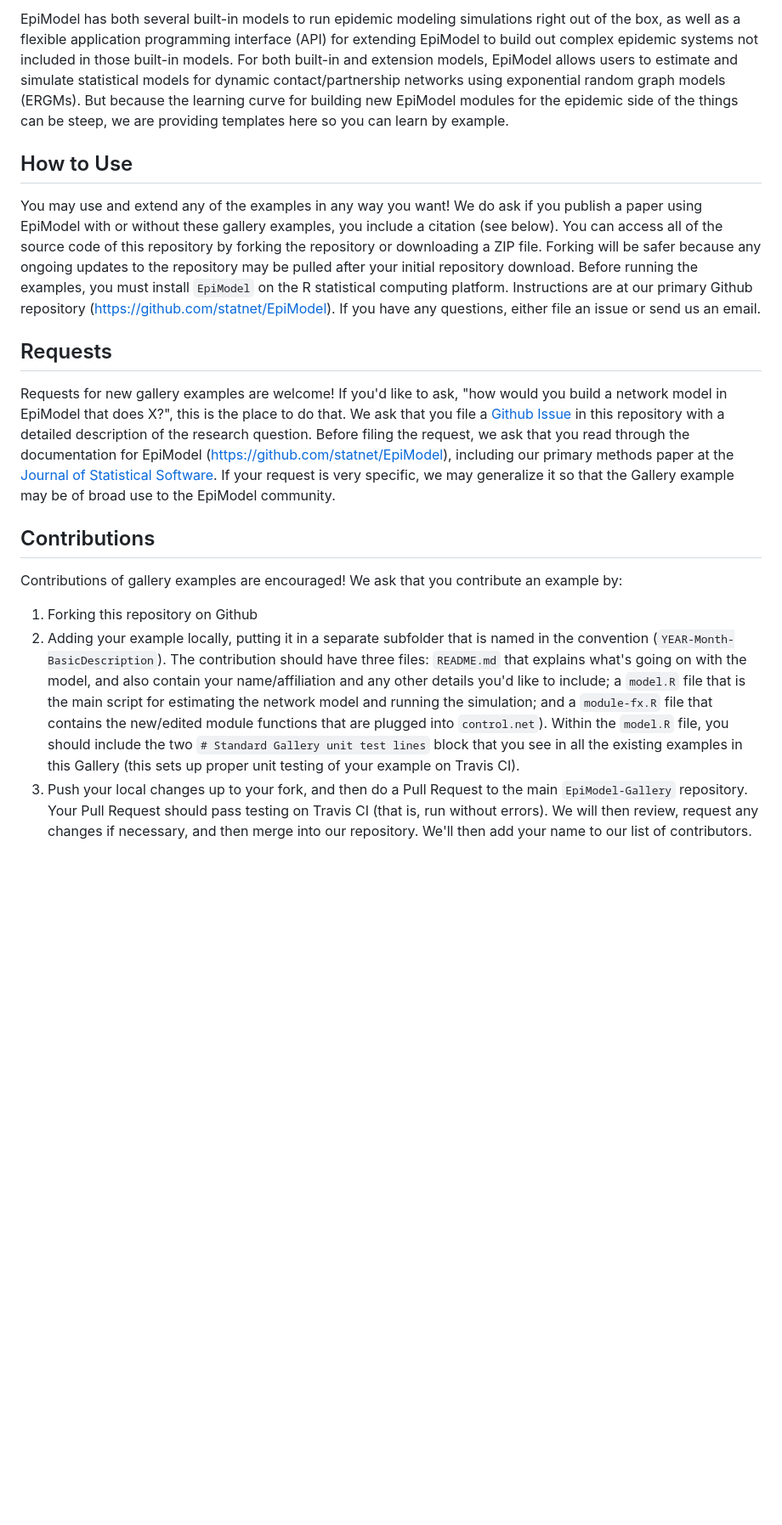
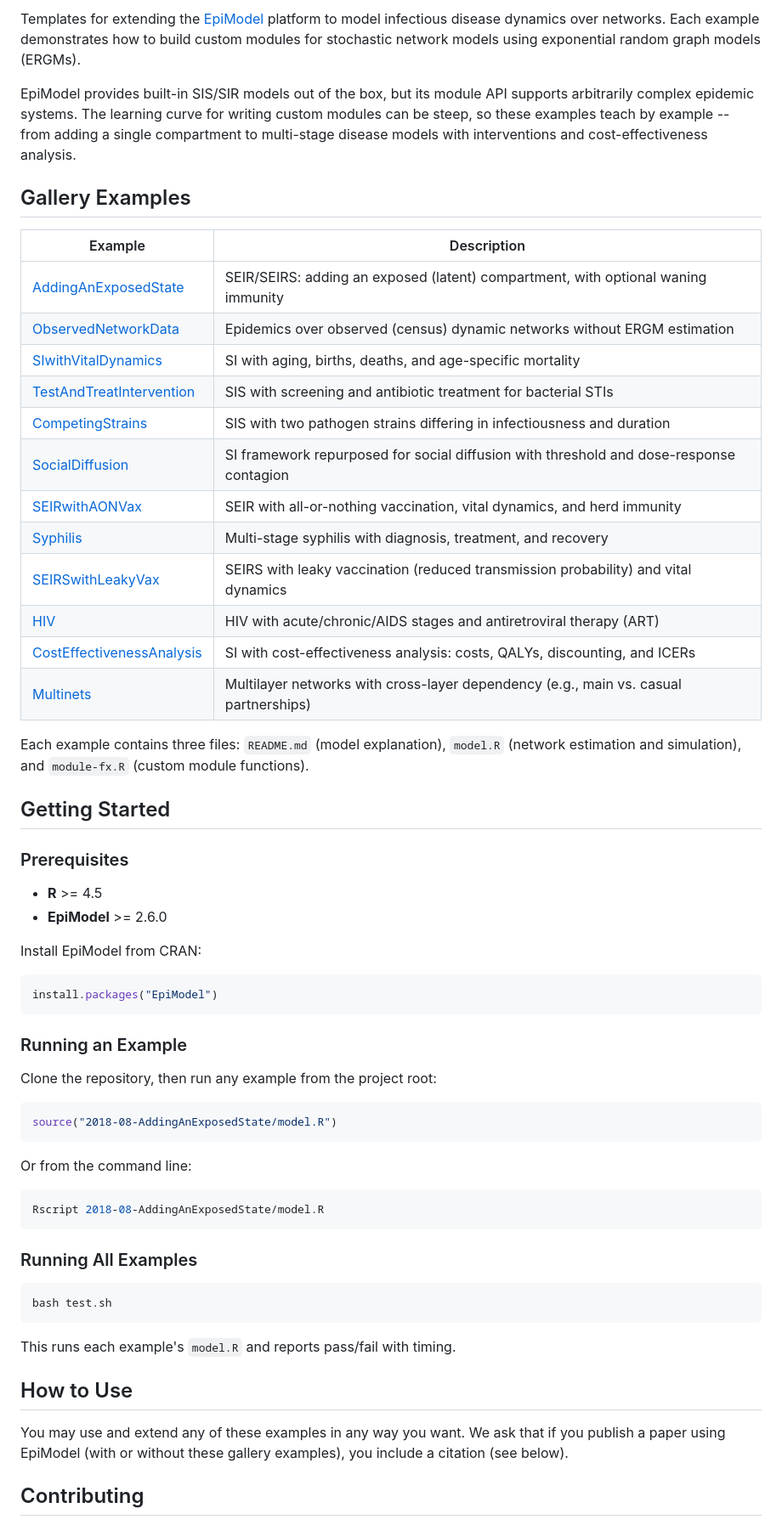
Before and after one commit to EpiModel/EpiModel-Gallery, a Markdown page: README.md, the part around one of its changes. Shown at 85% size. GitHub-like rendering; blank space fills up the shorter version.

````diff
--- a/README.md
+++ b/README.md
@@ -5,16 +4,69 @@ This repository contains templates for extending the EpiModel research platform
 
-EpiModel has both several built-in models to run epidemic modeling simulations right out of the box, as well as a flexible application programming interface (API) for extending EpiModel to build out complex epidemic systems not included in those built-in models. For both built-in and extension models, EpiModel allows users to estimate and simulate statistical models for dynamic contact/partnership networks using exponential random graph models (ERGMs). But because the learning curve for building new EpiModel modules for the epidemic side of the things can be steep, we are providing templates here so you can learn by example.
+Templates for extending the [EpiModel](https://github.com/statnet/EpiModel) platform to model infectious disease dynamics over networks. Each example demonstrates how to build custom modules for stochastic network models using exponential random graph models (ERGMs).
+
+EpiModel provides built-in SIS/SIR models out of the box, but its module API supports arbitrarily complex epidemic systems. The learning curve for writing custom modules can be steep, so these examples teach by example -- from adding a single compartment to multi-stage disease models with interventions and cost-effectiveness analysis.
+
+
+## Gallery Examples
+
+| Example | Description |
+|---------|-------------|
+| [AddingAnExposedState](2018-08-AddingAnExposedState/) | SEIR/SEIRS: adding an exposed (latent) compartment, with optional waning immunity |
+| [ObservedNetworkData](2018-08-ObservedNetworkData/) | Epidemics over observed (census) dynamic networks without ERGM estimation |
+| [SIwithVitalDynamics](2018-08-SIwithVitalDynamics/) | SI with aging, births, deaths, and age-specific mortality |
+| [TestAndTreatIntervention](2018-08-TestAndTreatIntervention/) | SIS with screening and antibiotic treatment for bacterial STIs |
+| [CompetingStrains](2018-09-CompetingStrains/) | SIS with two pathogen strains differing in infectiousness and duration |
+| [SocialDiffusion](2018-09-SocialDiffusion/) | SI framework repurposed for social diffusion with threshold and dose-response contagion |
+| [SEIRwithAONVax](2018-10-SEIRwithAONVax/) | SEIR with all-or-nothing vaccination, vital dynamics, and herd immunity |
+| [Syphilis](2018-11-Syphilis/) | Multi-stage syphilis with diagnosis, treatment, and recovery |
+| [SEIRSwithLeakyVax](2018-12-SEIRSwithLeakyVax/) | SEIRS with leaky vaccination (reduced transmission probability) and vital dynamics |
+| [HIV](2019-03-HIV/) | HIV with acute/chronic/AIDS stages and antiretroviral therapy (ART) |
+| [CostEffectivenessAnalysis](2021-10-CostEffectivenessAnalysis/) | SI with cost-effectiveness analysis: costs, QALYs, discounting, and ICERs |
+| [Multinets](2022-12-Multinets/) | Multilayer networks with cross-layer dependency (e.g., main vs. casual partnerships) |
+
+Each example contains three files: `README.md` (model explanation), `model.R` (network estimation and simulation), and `module-fx.R` (custom module functions).
+
+
+## Getting Started
+
+### Prerequisites
+
+- **R** >= 4.5
+- **EpiModel** >= 2.6.0
+
+Install EpiModel from CRAN:
+
+```r
+install.packages("EpiModel")
+```
+
+### Running an Example
+
+Clone the repository, then run any example from the project root:
+
+```r
+source("2018-08-AddingAnExposedState/model.R")
+```
+
+Or from the command line:
+
+```bash
+Rscript 2018-08-AddingAnExposedState/model.R
+```
+
+### Running All Examples
+
+```bash
+bash test.sh
+```
+
+This runs each example's `model.R` and reports pass/fail with timing.
+
 
 ## How to Use
-You may use and extend any of the examples in any way you want! We do ask if you publish a paper using EpiModel with or without these gallery examples, you include a citation (see below). You can access all of the source code of this repository by forking the repository or downloading a ZIP file. Forking will be safer because any ongoing updates to the repository may be pulled after your initial repository download. Before running the examples, you must install `EpiModel` on the R statistical computing platform. Instructions are at our primary Github repository (https://github.com/statnet/EpiModel). If you have any questions, either file an issue or send us an email.
 
-## Requests
-Requests for new gallery examples are welcome! If you'd like to ask, "how would you build a network model in EpiModel that does X?", this is the place to do that. We ask that you file a [Github Issue](https://github.com/EpiModel/EpiModel-Gallery/issues) in this repository with a detailed description of the research question. Before filing the request, we ask that you read through the documentation for EpiModel (https://github.com/statnet/EpiModel), including our primary methods paper at the [Journal of Statistical Software](https://www.jstatsoft.org/article/view/v084i08). If your request is very specific, we may generalize it so that the Gallery example may be of broad use to the EpiModel community.
+You may use and extend any of these examples in any way you want. We ask that if you publish a paper using EpiModel (with or without these gallery examples), you include a citation (see below).
 
-## Contributions
-Contributions of gallery examples are encouraged! We ask that you contribute an example by:
 
-1. Forking this repository on Github
-2. Adding your example locally, putting it in a separate subfolder that is named in the convention (`YEAR-Month-BasicDescription`). The contribution should have three files: `README.md` that explains what's going on with the model, and also contain your name/affiliation and any other details you'd like to include; a `model.R` file that is the main script for estimating the network model and running the simulation; and a `module-fx.R` file that contains the new/edited module functions that are plugged into `control.net`). Within the `model.R` file, you should include the two `# Standard Gallery unit test lines` block that you see in all the existing examples in this Gallery (this sets up proper unit testing of your example on Travis CI).
-3. Push your local changes up to your fork, and then do a Pull Request to the main `EpiModel-Gallery` repository. Your Pull Request should pass testing on Travis CI (that is, run without errors). We will then review, request any changes if necessary, and then merge into our repository. We'll then add your name to our list of contributors.
+## Contributing
 
````
Also changed, not shown: other parts of README.md (+24 -3 lines).
